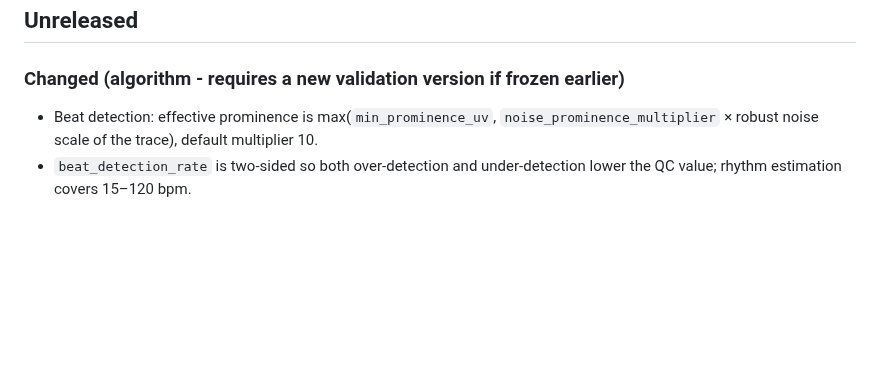
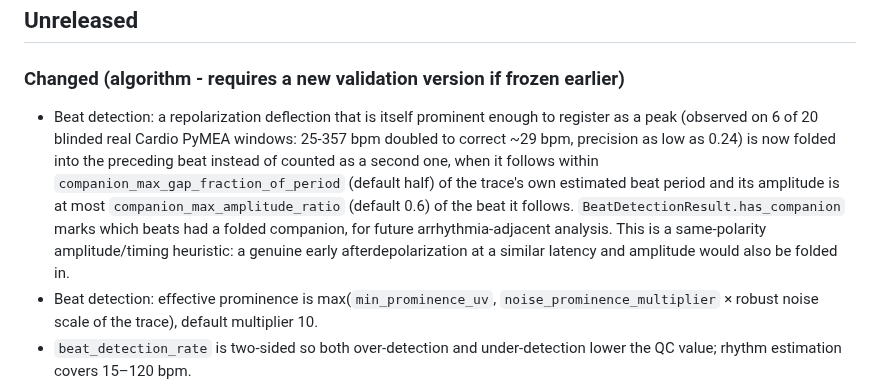
Before and after one commit to Virelion-Biotech/Virelion-CardioScore, a Markdown page: CHANGELOG.md, the part around the change. Rendered like a GitHub page; blank space fills up the shorter version.

Commit message:
Document companion peak suppression heuristic

```diff
--- a/CHANGELOG.md
+++ b/CHANGELOG.md
@@ -3,6 +3,7 @@
 ## Unreleased
 
 ### Changed (algorithm - requires a new validation version if frozen earlier)
+- Beat detection: a repolarization deflection that is itself prominent enough to register as a peak (observed on 6 of 20 blinded real Cardio PyMEA windows: 25-357 bpm doubled to correct ~29 bpm, precision as low as 0.24) is now folded into the preceding beat instead of counted as a second one, when it follows within `companion_max_gap_fraction_of_period` (default half) of the trace's own estimated beat period and its amplitude is at most `companion_max_amplitude_ratio` (default 0.6) of the beat it follows. `BeatDetectionResult.has_companion` marks which beats had a folded companion, for future arrhythmia-adjacent analysis. This is a same-polarity amplitude/timing heuristic: a genuine early afterdepolarization at a similar latency and amplitude would also be folded in.
 - Beat detection: effective prominence is max(`min_prominence_uv`, `noise_prominence_multiplier` × robust noise scale of the trace), default multiplier 10.
 - `beat_detection_rate` is two-sided so both over-detection and under-detection lower the QC value; rhythm estimation covers 15–120 bpm.
 - Noise is estimated from the raw trace so broadband filtering cannot hide excessive noise.
```
